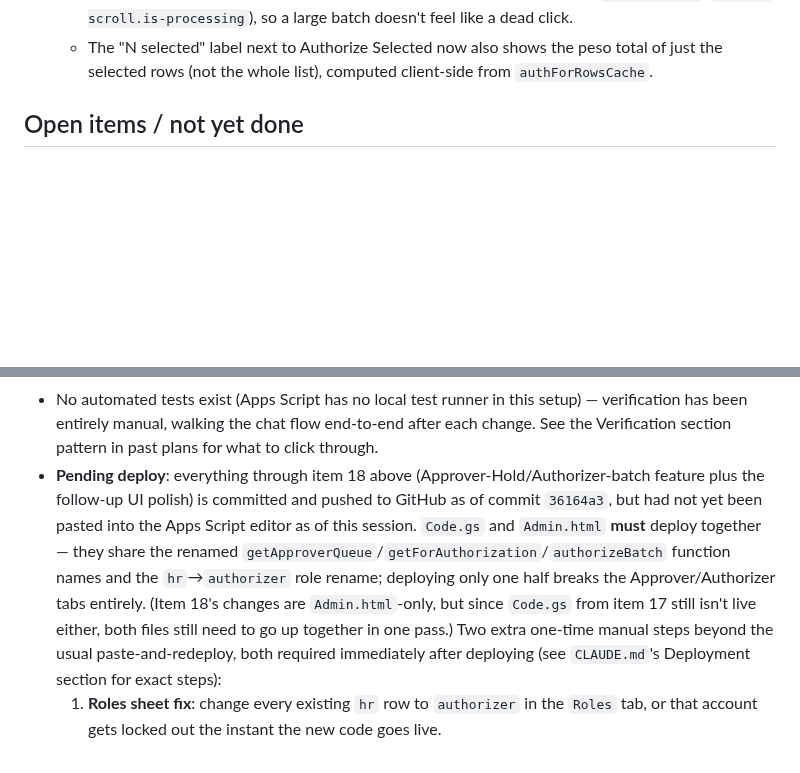
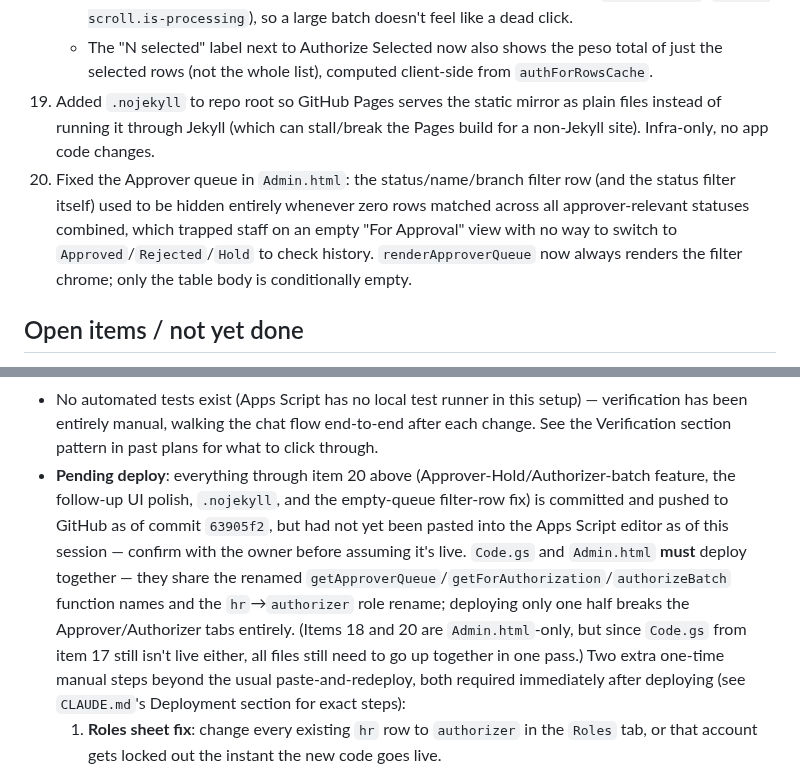
Before and after one commit to photolinepayroll/CAportal, a Markdown page: resume.md, 2 parts joined by grey strips. Drawn GitHub-style; blank space fills up the shorter version.

Commit message:
Sync resume.md with the two commits landed since it was last updated
Documents .nojekyll and the Approver empty-queue filter-row fix as
items 19-20, and updates the pending-deploy commit reference from
36164a3 to 63905f2 (HEAD) since Admin.html changed again after that.

Co-Authored-By: Claude Sonnet 5 <noreply@anthropic.com>
Claude-Session: https://claude.ai/code/session_013oZE5XZn5AKiqMvc3Nm8ag

```diff
--- a/resume.md
+++ b/resume.md
@@ -134,6 +134,14 @@ and iterating on real feedback.
       (`.btn-spinner`/`.table-scroll.is-processing`), so a large batch doesn't feel like a dead click.
     - The "N selected" label next to Authorize Selected now also shows the peso total of just the
       selected rows (not the whole list), computed client-side from `authForRowsCache`.
+19. Added `.nojekyll` to repo root so GitHub Pages serves the static mirror as plain files instead
+    of running it through Jekyll (which can stall/break the Pages build for a non-Jekyll site).
+    Infra-only, no app code changes.
+20. Fixed the Approver queue in `Admin.html`: the status/name/branch filter row (and the status
+    filter itself) used to be hidden entirely whenever zero rows matched across all
+    approver-relevant statuses combined, which trapped staff on an empty "For Approval" view with
+    no way to switch to `Approved`/`Rejected`/`Hold` to check history. `renderApproverQueue` now
+    always renders the filter chrome; only the table body is conditionally empty.
 
 ## Open items / not yet done
 - **Login brute-force protection**: flagged to the owner, not yet implemented. `findUser_`/`login`
@@ -149,13 +157,14 @@ and iterating on real feedback.
 - No automated tests exist (Apps Script has no local test runner in this setup) — verification has
   been entirely manual, walking the chat flow end-to-end after each change. See the Verification
   section pattern in past plans for what to click through.
-- **Pending deploy**: everything through item 18 above (Approver-Hold/Authorizer-batch feature plus
-  the follow-up UI polish) is committed and pushed to GitHub as of commit `36164a3`, but had not yet
-  been pasted into the Apps Script editor as of this session. `Code.gs` and `Admin.html` **must**
+- **Pending deploy**: everything through item 20 above (Approver-Hold/Authorizer-batch feature, the
+  follow-up UI polish, `.nojekyll`, and the empty-queue filter-row fix) is committed and pushed to
+  GitHub as of commit `63905f2`, but had not yet been pasted into the Apps Script editor as of this
+  session — confirm with the owner before assuming it's live. `Code.gs` and `Admin.html` **must**
   deploy together — they share the renamed `getApproverQueue`/`getForAuthorization`/`authorizeBatch`
   function names and the `hr`→`authorizer` role rename; deploying only one half breaks the
-  Approver/Authorizer tabs entirely. (Item 18's changes are `Admin.html`-only, but since `Code.gs`
-  from item 17 still isn't live either, both files still need to go up together in one pass.) Two
+  Approver/Authorizer tabs entirely. (Items 18 and 20 are `Admin.html`-only, but since `Code.gs`
+  from item 17 still isn't live either, all files still need to go up together in one pass.) Two
   extra one-time manual steps beyond the usual paste-and-redeploy, both required immediately after
   deploying (see `CLAUDE.md`'s Deployment section for exact steps):
   1. **Roles sheet fix**: change every existing `hr` row to `authorizer` in the `Roles` tab, or that
```
Also changed, not shown: other parts of resume.md (+1 -1 lines).
